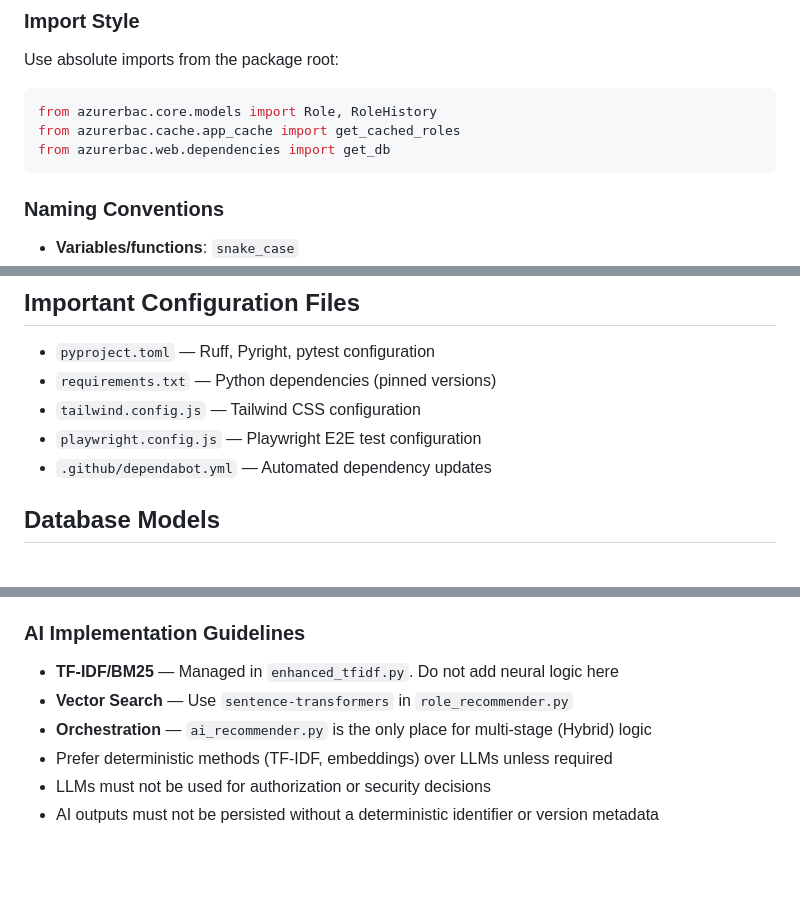
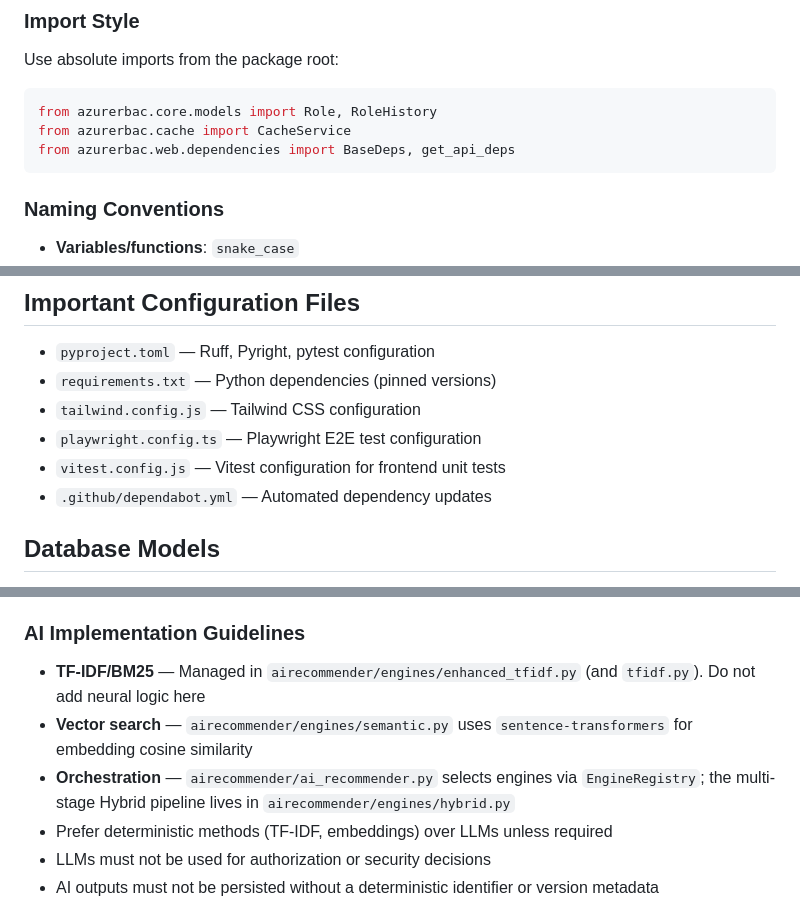
Before and after one commit to atomassi/rbac-catalog, a Markdown page: .github/copilot-instructions.md, 3 parts joined by grey strips. Rendered like a GitHub page; blank space fills up the shorter version.

````diff
--- a/.github/copilot-instructions.md
+++ b/.github/copilot-instructions.md
@@ -178,8 +190,8 @@ Use absolute imports from the package root:
 
 ```python
 from azurerbac.core.models import Role, RoleHistory
-from azurerbac.cache.app_cache import get_cached_roles
-from azurerbac.web.dependencies import get_db
+from azurerbac.cache import CacheService
+from azurerbac.web.dependencies import BaseDeps, get_api_deps
 ```
 
 ### Naming Conventions
@@ -195,7 +207,8 @@ from azurerbac.web.dependencies import get_db
 - `pyproject.toml` — Ruff, Pyright, pytest configuration
 - `requirements.txt` — Python dependencies (pinned versions)
 - `tailwind.config.js` — Tailwind CSS configuration
-- `playwright.config.js` — Playwright E2E test configuration
+- `playwright.config.ts` — Playwright E2E test configuration
+- `vitest.config.js` — Vitest configuration for frontend unit tests
 - `.github/dependabot.yml` — Automated dependency updates
 
 ## Database Models
@@ -223,9 +236,9 @@ The recommender supports 8 modes with increasing sophistication:
 
 ### AI Implementation Guidelines
 
-- **TF-IDF/BM25** — Managed in `enhanced_tfidf.py`. Do not add neural logic here
-- **Vector Search** — Use `sentence-transformers` in `role_recommender.py`
-- **Orchestration** — `ai_recommender.py` is the only place for multi-stage (Hybrid) logic
+- **TF-IDF/BM25** — Managed in `airecommender/engines/enhanced_tfidf.py` (and `tfidf.py`). Do not add neural logic here
+- **Vector search** — `airecommender/engines/semantic.py` uses `sentence-transformers` for embedding cosine similarity
+- **Orchestration** — `airecommender/ai_recommender.py` selects engines via `EngineRegistry`; the multi-stage Hybrid pipeline lives in `airecommender/engines/hybrid.py`
 - Prefer deterministic methods (TF-IDF, embeddings) over LLMs unless required
 - LLMs must not be used for authorization or security decisions
 - AI outputs must not be persisted without a deterministic identifier or version metadata
````
Also changed, not shown: other parts of .github/copilot-instructions.md (+21 -9 lines), docs/mcp.md (+3 -3 lines).
